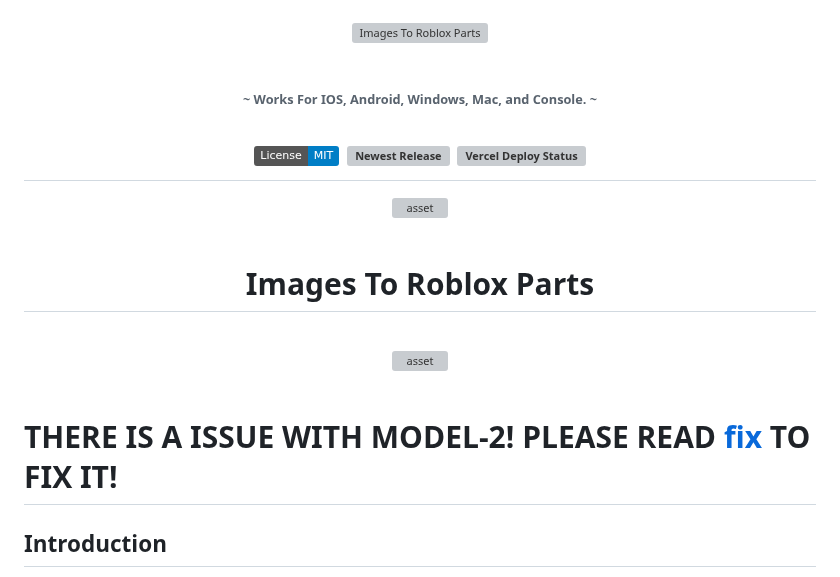
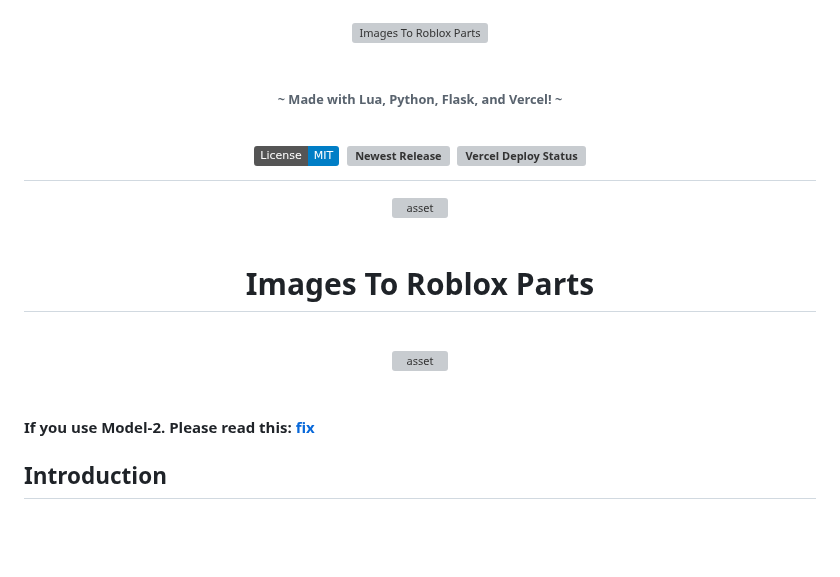
Before and after one commit to coltenthefirst/image-to-roblox, a Markdown page: README.md, the part around the change. Rendered like a GitHub page; badges without logos; blank space fills up the shorter version; grey boxes are pictures that could not be loaded.

```diff
--- a/README.md
+++ b/README.md
@@ -48,7 +48,7 @@ limitations under the License.
 </p>
 
 <h6 align="center">
-    ~ Works For IOS, Android, Windows, Mac, and Console. ~
+    ~ Made with Lua, Python, Flask, and Vercel! ~
 </h6>
 
 <h1 align="center">
@@ -82,7 +82,7 @@ limitations under the License.
   <br/>
 </p>
 
-# THERE IS A ISSUE WITH MODEL-2! PLEASE READ [fix](https://github.com/coltenthefirst/image-to-roblox/issues/5) TO FIX IT!
+#### If you use Model-2. Please read this: [fix](https://github.com/coltenthefirst/image-to-roblox/issues/5)
 
 ## Introduction
 
```
